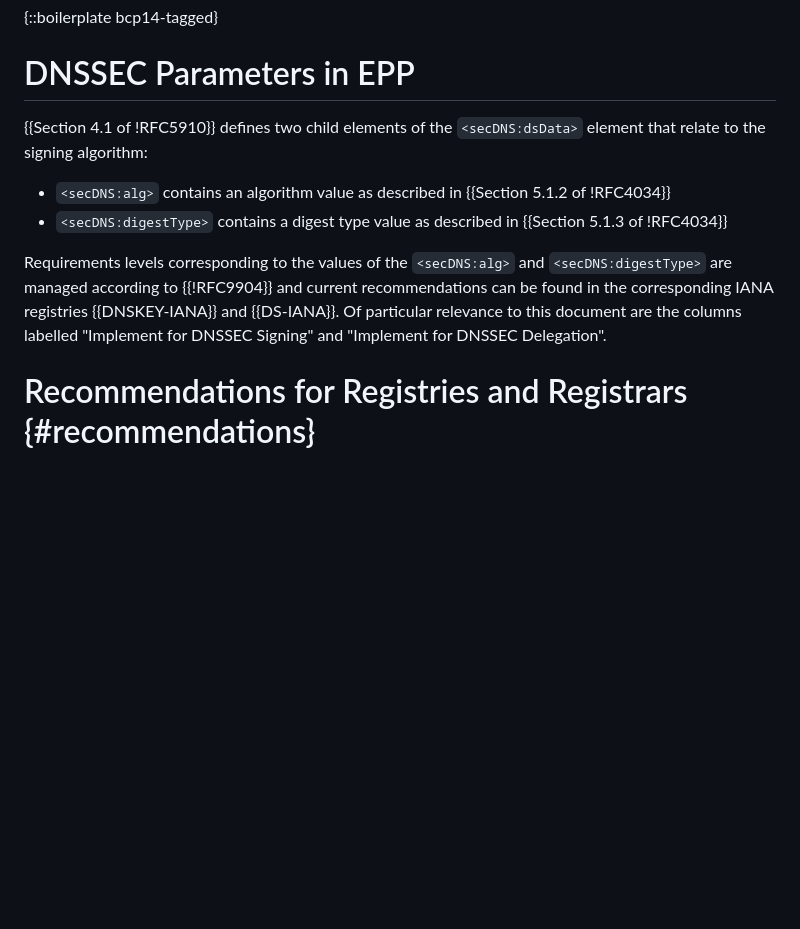
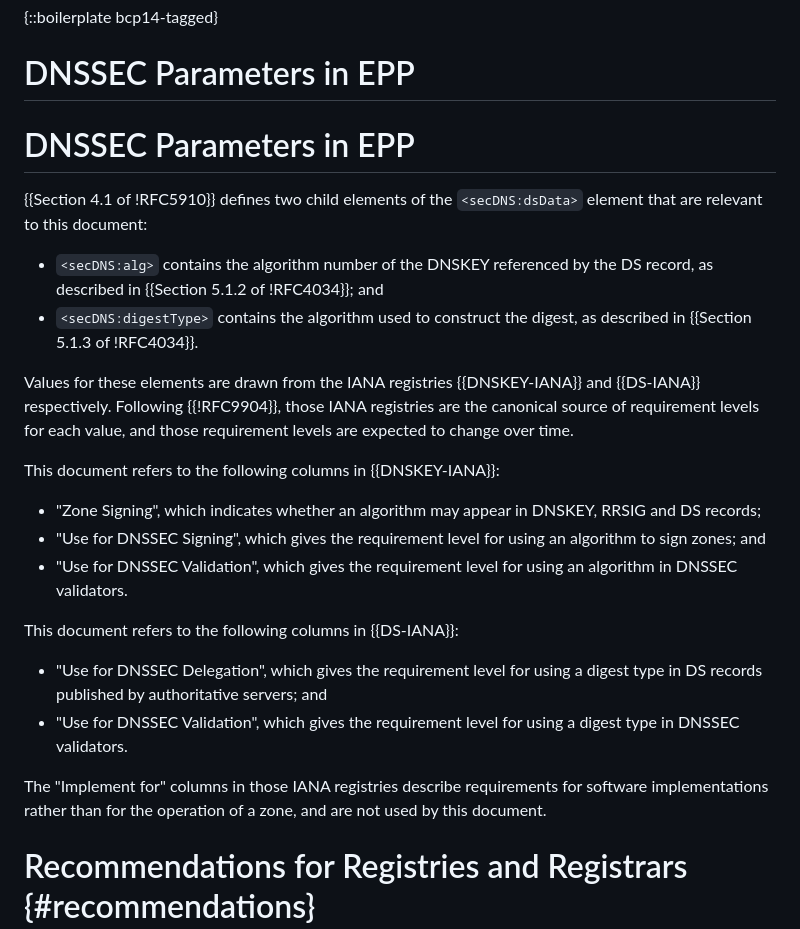
Before and after one commit to ableyjoe/draft-jabley-regext-allowable-dnssec-parameters, a Markdown page: draft-jabley-regext-allowable-dnssec-parameters.md, the part around the change. GitHub-like rendering; blank space fills up the shorter version.

Commit message:
make DNSSEC parameters in EPP section less wrong

```diff
--- a/draft-jabley-regext-allowable-dnssec-parameters.md
+++ b/draft-jabley-regext-allowable-dnssec-parameters.md
@@ -113,20 +113,43 @@ to an IANA registry, the phrase "IANA registry" is used.
 
 # DNSSEC Parameters in EPP
 
+# DNSSEC Parameters in EPP
+
 {{Section 4.1 of !RFC5910}} defines two child elements of the
-`<secDNS:dsData>` element that relate to the signing algorithm:
+`<secDNS:dsData>` element that are relevant to this document:
 
-* `<secDNS:alg>` contains an algorithm value as described in
-  {{Section 5.1.2 of !RFC4034}}
-* `<secDNS:digestType>` contains a digest type value as described in
-  {{Section 5.1.3 of !RFC4034}}
+* `<secDNS:alg>` contains the algorithm number of the DNSKEY
+  referenced by the DS record, as described in
+  {{Section 5.1.2 of !RFC4034}}; and
+* `<secDNS:digestType>` contains the algorithm used to construct
+  the digest, as described in {{Section 5.1.3 of !RFC4034}}.
 
-Requirements levels corresponding to the values of the `<secDNS:alg>`
-and `<secDNS:digestType>` are managed according to {{!RFC9904}} and
-current recommendations can be found in the corresponding IANA
-registries {{DNSKEY-IANA}} and {{DS-IANA}}. Of particular relevance
-to this document are the columns labelled "Implement for DNSSEC
-Signing" and "Implement for DNSSEC Delegation".
+Values for these elements are drawn from the IANA registries
+{{DNSKEY-IANA}} and {{DS-IANA}} respectively. Following
+{{!RFC9904}}, those IANA registries are the canonical source of
+requirement levels for each value, and those requirement levels are
+expected to change over time.
+
+This document refers to the following columns in {{DNSKEY-IANA}}:
+
+* "Zone Signing", which indicates whether an algorithm may appear
+  in DNSKEY, RRSIG and DS records;
+* "Use for DNSSEC Signing", which gives the requirement level for
+  using an algorithm to sign zones; and
+* "Use for DNSSEC Validation", which gives the requirement level for
+  using an algorithm in DNSSEC validators.
+
+This document refers to the following columns in {{DS-IANA}}:
+
+* "Use for DNSSEC Delegation", which gives the requirement level for
+  using a digest type in DS records published by authoritative
+  servers; and
+* "Use for DNSSEC Validation", which gives the requirement level for
+  using a digest type in DNSSEC validators.
+
+The "Implement for" columns in those IANA registries describe
+requirements for software implementations rather than for the
+operation of a zone, and are not used by this document.
 
 
 # Recommendations for Registries and Registrars {#recommendations}
```
